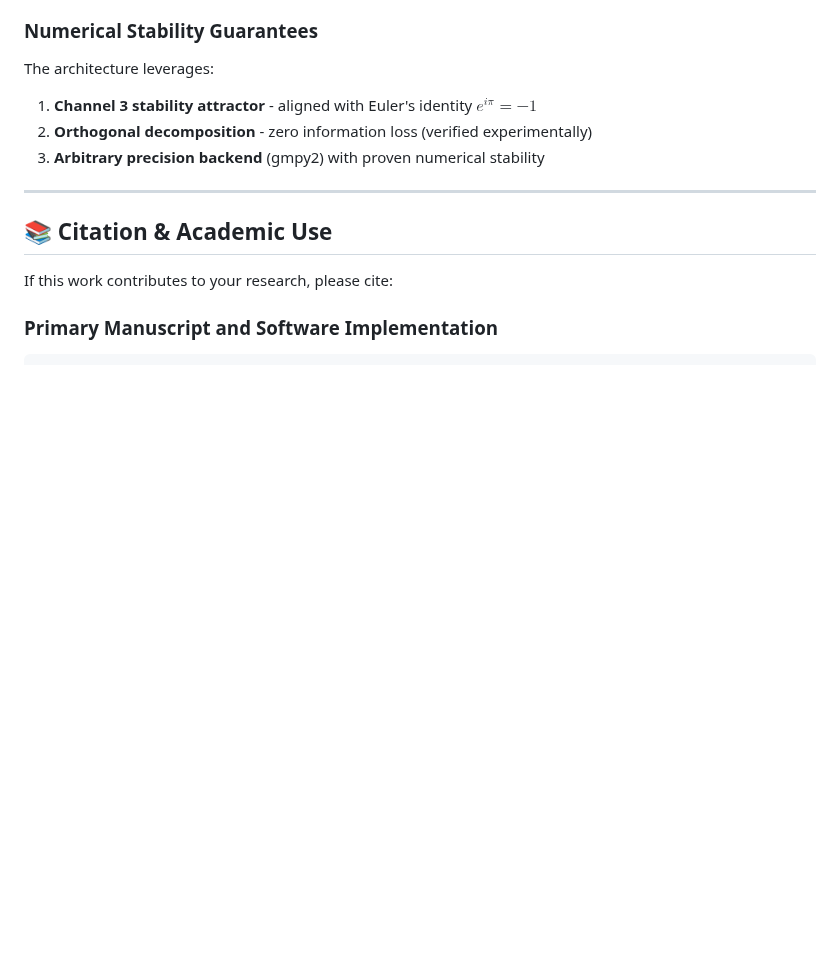
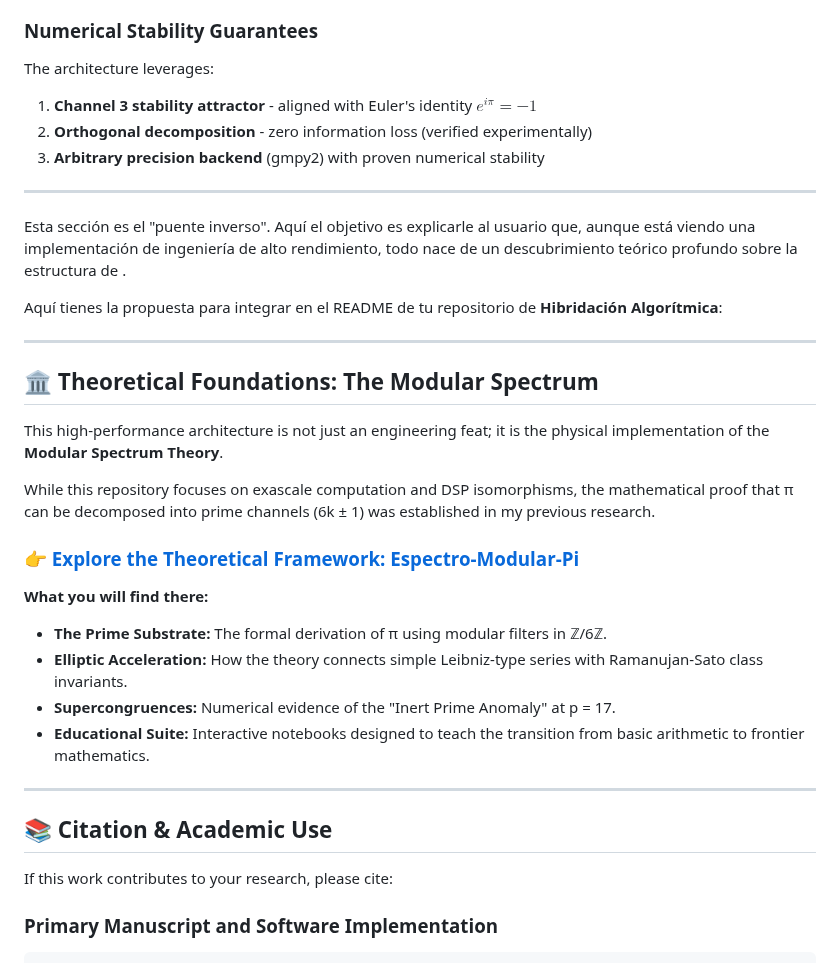
Before and after one commit to NachoPeinador/Arquitectura-de-Hibridacion-Algoritmica-en-Z-6Z, a Markdown page: README.md, the part around the change. Drawn GitHub-style; blank space fills up the shorter version.

```diff
--- a/README.md
+++ b/README.md
@@ -165,6 +165,29 @@ The architecture leverages:
 
 ---
 
+Esta sección es el "puente inverso". Aquí el objetivo es explicarle al usuario que, aunque está viendo una implementación de ingeniería de alto rendimiento, todo nace de un descubrimiento teórico profundo sobre la estructura de .
+
+Aquí tienes la propuesta para integrar en el README de tu repositorio de **Hibridación Algorítmica**:
+
+---
+
+## 🏛️ Theoretical Foundations: The Modular Spectrum
+
+This high-performance architecture is not just an engineering feat; it is the physical implementation of the **Modular Spectrum Theory**.
+
+While this repository focuses on exascale computation and DSP isomorphisms, the mathematical proof that π can be decomposed into prime channels (6k ± 1) was established in my previous research.
+
+### [👉 Explore the Theoretical Framework: Espectro-Modular-Pi](https://www.google.com/search?q=https://github.com/NachoPeinador/Espectro-Modular-Pi)
+
+**What you will find there:**
+
+* **The Prime Substrate:** The formal derivation of π using modular filters in ℤ/6ℤ.
+* **Elliptic Acceleration:** How the theory connects simple Leibniz-type series with Ramanujan-Sato class invariants.
+* **Supercongruences:** Numerical evidence of the "Inert Prime Anomaly" at p = 17.
+* **Educational Suite:** Interactive notebooks designed to teach the transition from basic arithmetic to frontier mathematics.
+
+---
+
 ## 📚 Citation & Academic Use
 
 If this work contributes to your research, please cite:
```
